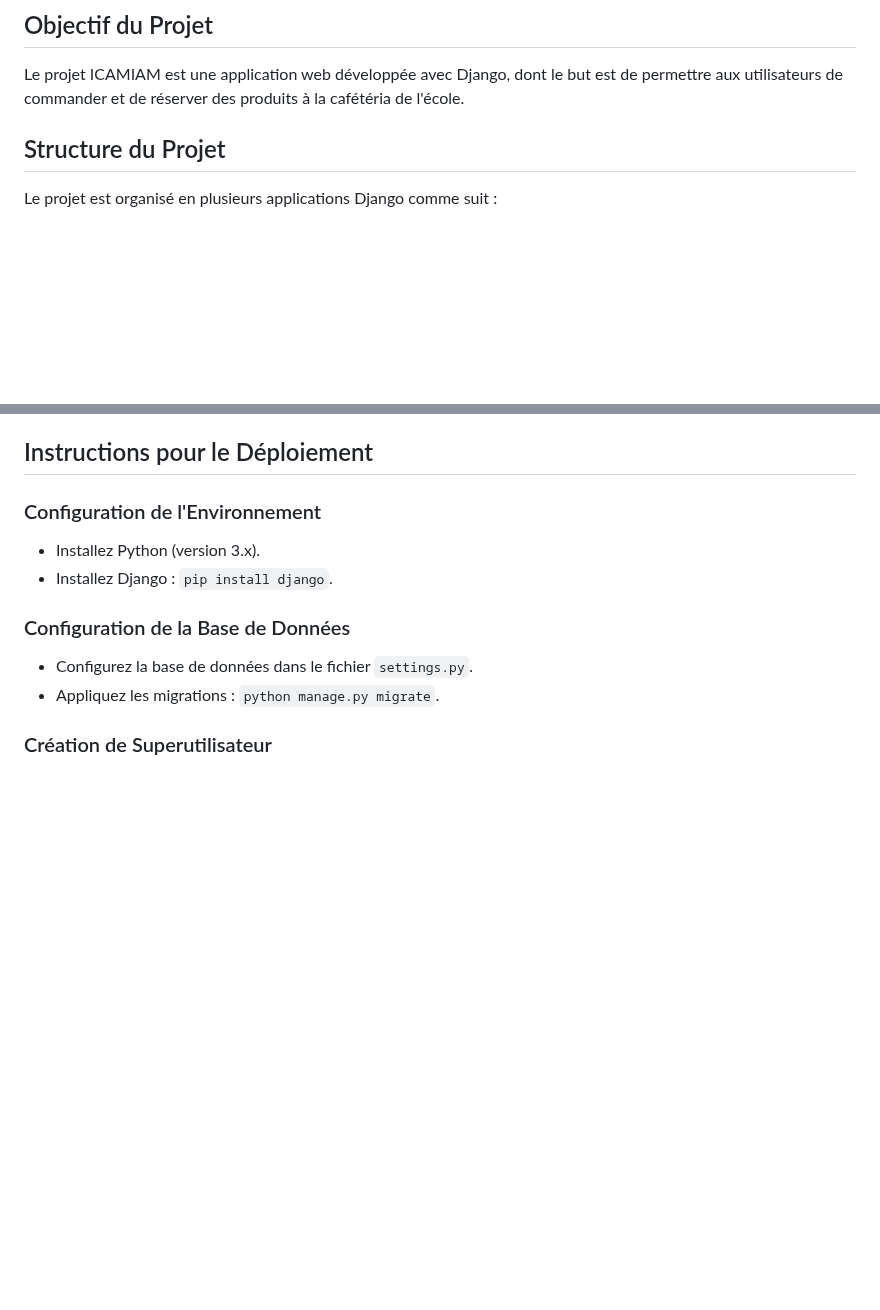
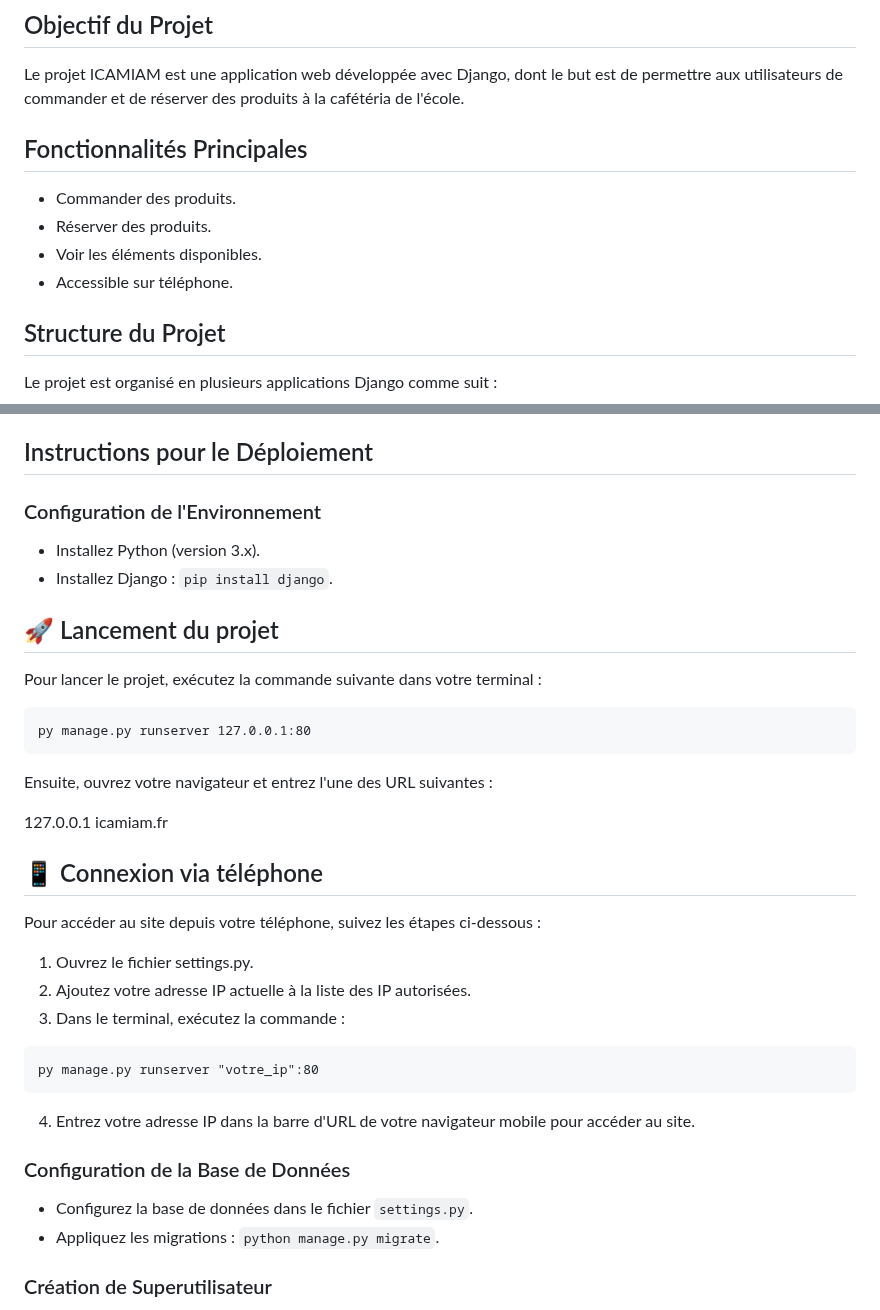
Before and after one commit to Yannkouam/Icamiam_git, a Markdown page: Document-technique.md, 2 parts joined by grey strips. Drawn GitHub-style; blank space fills up the shorter version.

````diff
--- a/Document-technique.md
+++ b/Document-technique.md
@@ -2,6 +2,12 @@
 
 ## Objectif du Projet
 Le projet ICAMIAM est une application web développée avec Django, dont le but est de permettre aux utilisateurs de commander et de réserver des produits à la cafétéria de l'école.
+
+## Fonctionnalités Principales
+- Commander des produits.
+- Réserver des produits.
+- Voir les éléments disponibles.
+- Accessible sur téléphone.
 
 ## Structure du Projet
 Le projet est organisé en plusieurs applications Django comme suit :
@@ -46,6 +52,28 @@ Le projet est organisé en plusieurs applications Django comme suit :
 - Installez Python (version 3.x).
 - Installez Django : `pip install django`.
 
+## 🚀 Lancement du projet
+
+Pour lancer le projet, exécutez la commande suivante dans votre terminal :
+
+```
+py manage.py runserver 127.0.0.1:80
+```
+Ensuite, ouvrez votre navigateur et entrez l'une des URL suivantes :
+
+127.0.0.1
+icamiam.fr
+## 📱 Connexion via téléphone
+Pour accéder au site depuis votre téléphone, suivez les étapes ci-dessous :
+
+1. Ouvrez le fichier settings.py.
+2. Ajoutez votre adresse IP actuelle à la liste des IP autorisées.
+3. Dans le terminal, exécutez la commande :
+```
+py manage.py runserver "votre_ip":80
+```
+4. Entrez votre adresse IP dans la barre d'URL de votre navigateur mobile pour accéder au site.
+
 ### Configuration de la Base de Données
 - Configurez la base de données dans le fichier `settings.py`.
 - Appliquez les migrations : `python manage.py migrate`.
````
